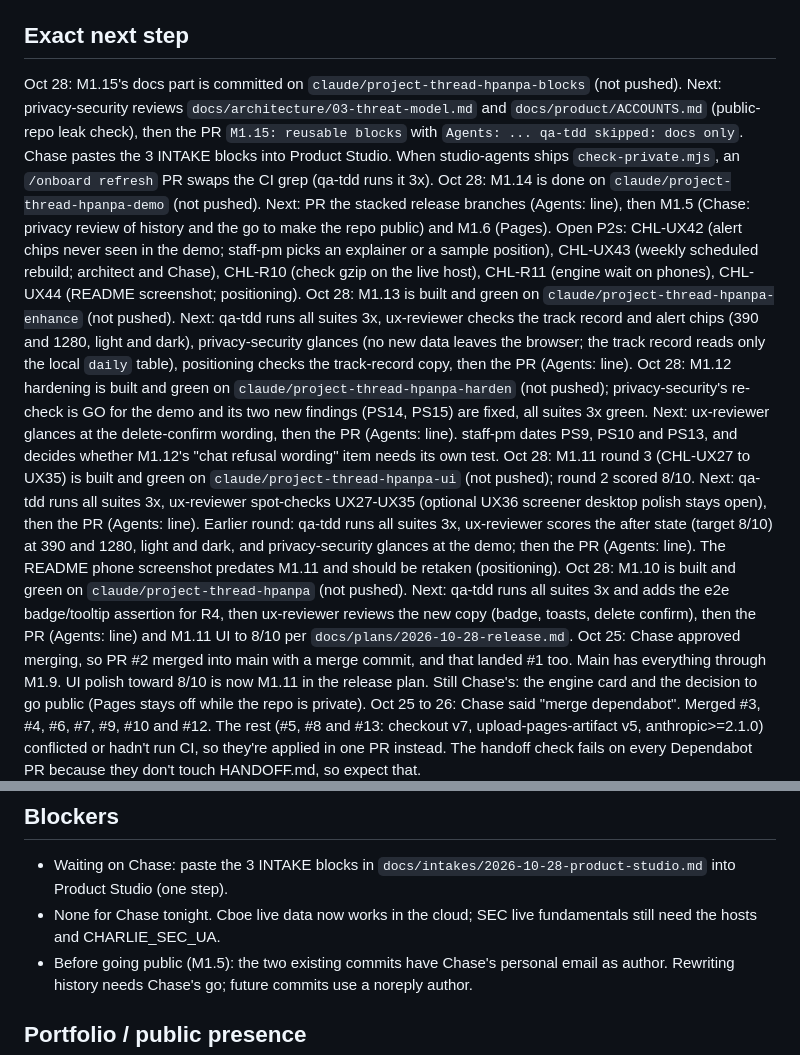
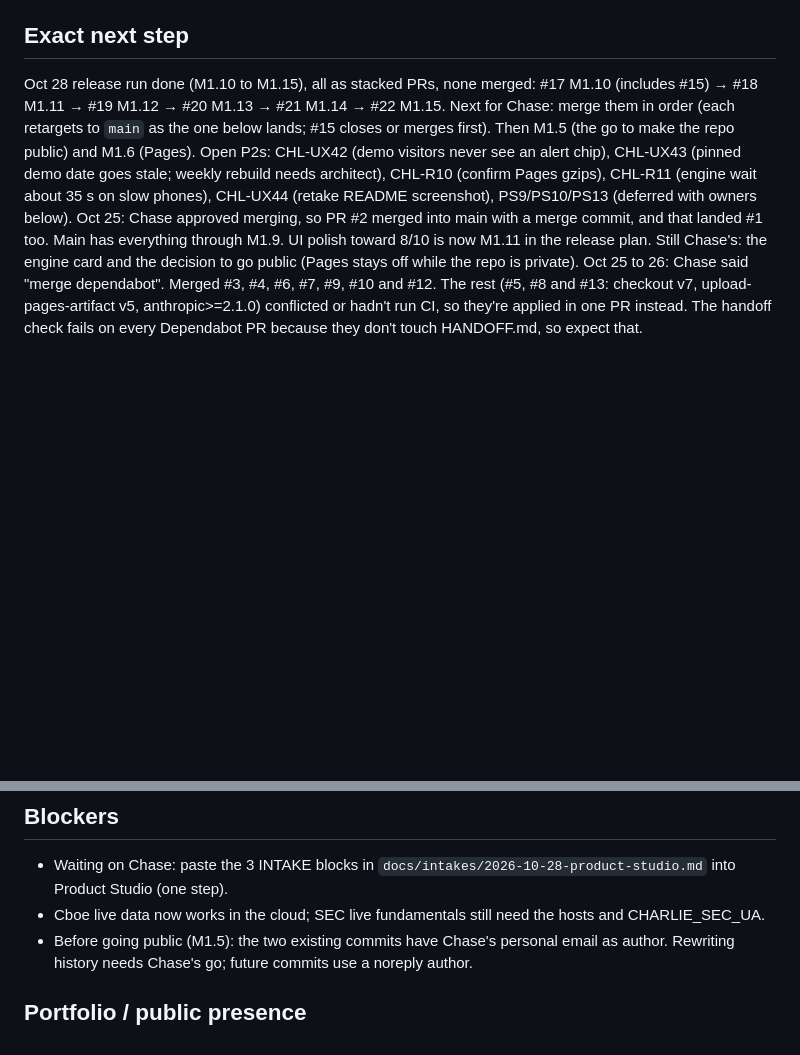
Before and after one commit to holroydchase-afk/charlie, a Markdown page: HANDOFF.md, 2 parts joined by grey strips. Drawn GitHub-style; blank space fills up the shorter version.

Commit message:
M1.15: HANDOFF next step lists the whole release stack
Co-Authored-By: Claude Opus 5.5 <noreply@anthropic.com>
Claude-Session: https://claude.ai/code/session_01MKPp6RSF7qxQRVa9MTiSPg

```diff
--- a/HANDOFF.md
+++ b/HANDOFF.md
@@ -105,12 +105,7 @@ Updated: 2026-10-28 (release run, M1.15 reusable blocks on top of M1.10 to M1.14
 - Engine call still open (below). M1.3's prebuilt first screen covers the phone load time PLAN worried about (Today in under 2 s on throttled phones), which supports staying on Pyodide. M1.2 is built on the recommended Pyodide path; if Chase picks the JS port instead, `handlers.py` and `BrowserStore` still serve the local app and only `static.js` changes.
 
 ## Exact next step
-Oct 28: M1.15's docs part is committed on `claude/project-thread-hpanpa-blocks` (not pushed). Next: privacy-security reviews `docs/architecture/03-threat-model.md` and `docs/product/ACCOUNTS.md` (public-repo leak check), then the PR `M1.15: reusable blocks` with `Agents: ... qa-tdd skipped: docs only`. Chase pastes the 3 INTAKE blocks into Product Studio. When studio-agents ships `check-private.mjs`, an `/onboard refresh` PR swaps the CI grep (qa-tdd runs it 3x).
-Oct 28: M1.14 is done on `claude/project-thread-hpanpa-demo` (not pushed). Next: PR the stacked release branches (Agents: line), then M1.5 (Chase: privacy review of history and the go to make the repo public) and M1.6 (Pages). Open P2s: CHL-UX42 (alert chips never seen in the demo; staff-pm picks an explainer or a sample position), CHL-UX43 (weekly scheduled rebuild; architect and Chase), CHL-R10 (check gzip on the live host), CHL-R11 (engine wait on phones), CHL-UX44 (README screenshot; positioning).
-Oct 28: M1.13 is built and green on `claude/project-thread-hpanpa-enhance` (not pushed). Next: qa-tdd runs all suites 3x, ux-reviewer checks the track record and alert chips (390 and 1280, light and dark), privacy-security glances (no new data leaves the browser; the track record reads only the local `daily` table), positioning checks the track-record copy, then the PR (Agents: line).
-Oct 28: M1.12 hardening is built and green on `claude/project-thread-hpanpa-harden` (not pushed); privacy-security's re-check is GO for the demo and its two new findings (PS14, PS15) are fixed, all suites 3x green. Next: ux-reviewer glances at the delete-confirm wording, then the PR (Agents: line). staff-pm dates PS9, PS10 and PS13, and decides whether M1.12's "chat refusal wording" item needs its own test.
-Oct 28: M1.11 round 3 (CHL-UX27 to UX35) is built and green on `claude/project-thread-hpanpa-ui` (not pushed); round 2 scored 8/10. Next: qa-tdd runs all suites 3x, ux-reviewer spot-checks UX27-UX35 (optional UX36 screener desktop polish stays open), then the PR (Agents: line). Earlier round: qa-tdd runs all suites 3x, ux-reviewer scores the after state (target 8/10) at 390 and 1280, light and dark, and privacy-security glances at the demo; then the PR (Agents: line). The README phone screenshot predates M1.11 and should be retaken (positioning).
-Oct 28: M1.10 is built and green on `claude/project-thread-hpanpa` (not pushed). Next: qa-tdd runs all suites 3x and adds the e2e badge/tooltip assertion for R4, then ux-reviewer reviews the new copy (badge, toasts, delete confirm), then the PR (Agents: line) and M1.11 UI to 8/10 per `docs/plans/2026-10-28-release.md`.
+Oct 28 release run done (M1.10 to M1.15), all as stacked PRs, none merged: #17 M1.10 (includes #15) → #18 M1.11 → #19 M1.12 → #20 M1.13 → #21 M1.14 → #22 M1.15. Next for Chase: merge them in order (each retargets to `main` as the one below lands; #15 closes or merges first). Then M1.5 (the go to make the repo public) and M1.6 (Pages). Open P2s: CHL-UX42 (demo visitors never see an alert chip), CHL-UX43 (pinned demo date goes stale; weekly rebuild needs architect), CHL-R10 (confirm Pages gzips), CHL-R11 (engine wait about 35 s on slow phones), CHL-UX44 (retake README screenshot), PS9/PS10/PS13 (deferred with owners below).
 Oct 25: Chase approved merging, so PR #2 merged into main with a merge commit, and that landed #1 too. Main has everything through M1.9. UI polish toward 8/10 is now M1.11 in the release plan. Still Chase's: the engine card and the decision to go public (Pages stays off while the repo is private).
 Oct 25 to 26: Chase said "merge dependabot". Merged #3, #4, #6, #7, #9, #10 and #12. The rest (#5, #8 and #13: checkout v7, upload-pages-artifact v5, anthropic>=2.1.0) conflicted or hadn't run CI, so they're applied in one PR instead. The handoff check fails on every Dependabot PR because they don't touch HANDOFF.md, so expect that.
 
@@ -169,7 +164,7 @@ The Polish Freeze (since Oct 24) was lifted by Chase on Oct 28; the parked items
 
 ## Blockers
 - Waiting on Chase: paste the 3 INTAKE blocks in `docs/intakes/2026-10-28-product-studio.md` into Product Studio (one step).
-- None for Chase tonight. Cboe live data now works in the cloud; SEC live fundamentals still need the hosts and CHARLIE_SEC_UA.
+- Cboe live data now works in the cloud; SEC live fundamentals still need the hosts and CHARLIE_SEC_UA.
 - Before going public (M1.5): the two existing commits have Chase's personal email as author. Rewriting history needs Chase's go; future commits use a noreply author.
 
 ## Portfolio / public presence
```
